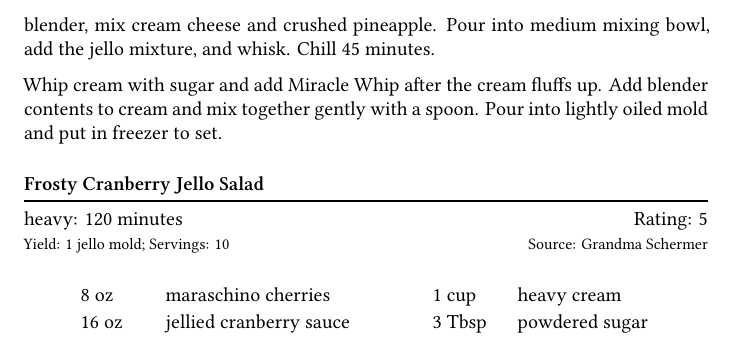
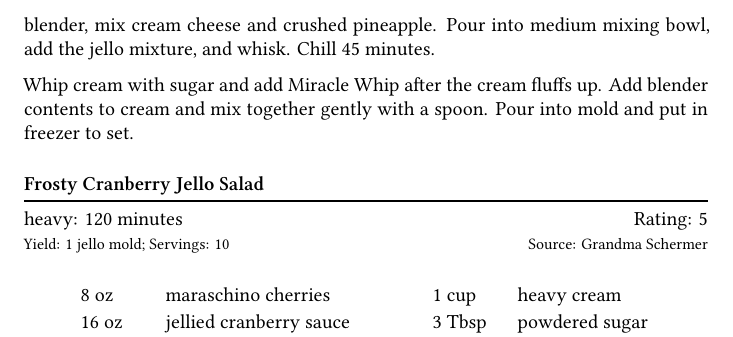
Before and after one commit to duelafn/Cookbook, a LaTeX book (Cookbook.tex, which reads recipes/7-up-party-salad.tex): part of page 80 of 134, cut so that both start at the same text. Compiled offline with XeLaTeX.

Commit message:
Modified jello dessert instructions

```diff
--- a/recipes/7-up-party-salad.tex
+++ b/recipes/7-up-party-salad.tex
@@ -30,8 +30,7 @@
   add the jello mixture, and whisk.  Chill 45 minutes.
 
   Whip cream with sugar and add Miracle Whip after the cream fluffs up. Add blender
-  contents to cream and mix together gently with a spoon. Pour into lightly oiled
-  mold and put in freezer to set.
+  contents to cream and mix together gently with a spoon. Pour into mold and put in freezer to set.
 \end{recipe}
 
 %%% Local Variables:
```
